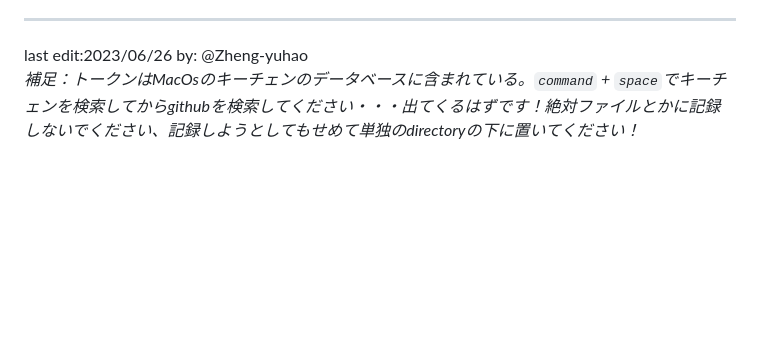
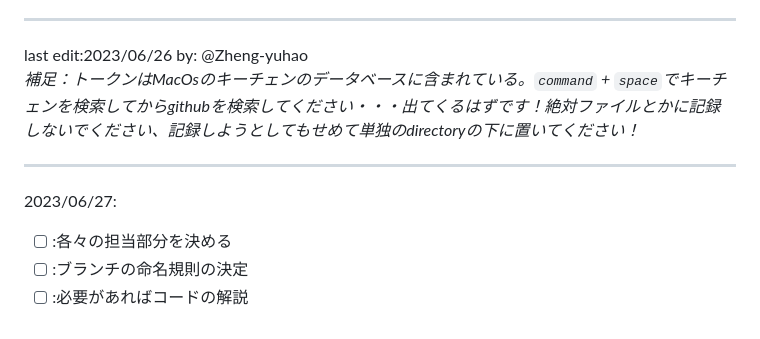
Before and after one commit to Zheng-yuhao/gw_web_chat, a Markdown page: README.md, the part around the change. GitHub-like rendering; blank space fills up the shorter version.

Commit message:
20230626:20230627 tasks upload.

```diff
--- a/README.md
+++ b/README.md
@@ -148,3 +148,10 @@ https://github.com/TAKANARI1985/flaskchat/tree/main
 ---
 last edit:2023/06/26 by: @Zheng-yuhao
 *補足：トークンはMacOsのキーチェンのデータベースに含まれている。`command` + `space`でキーチェンを検索してからgithubを検索してください・・・出てくるはずです！絶対ファイルとかに記録しないでください、記録しようとしてもせめて単独のdirectoryの下に置いてください！*
+
+---
+
+2023/06/27:
+- [ ] :各々の担当部分を決める
+- [ ] :ブランチの命名規則の決定
+- [ ] :必要があればコードの解説
```
